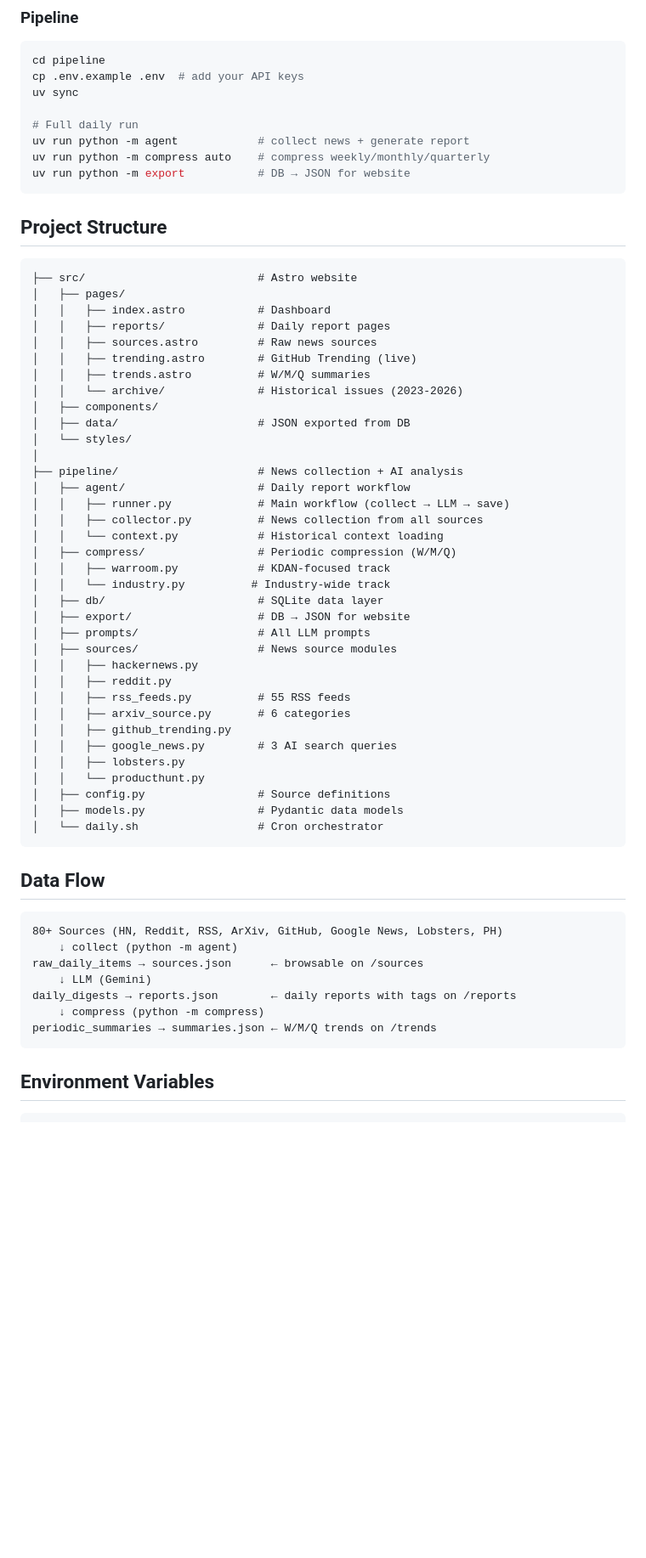
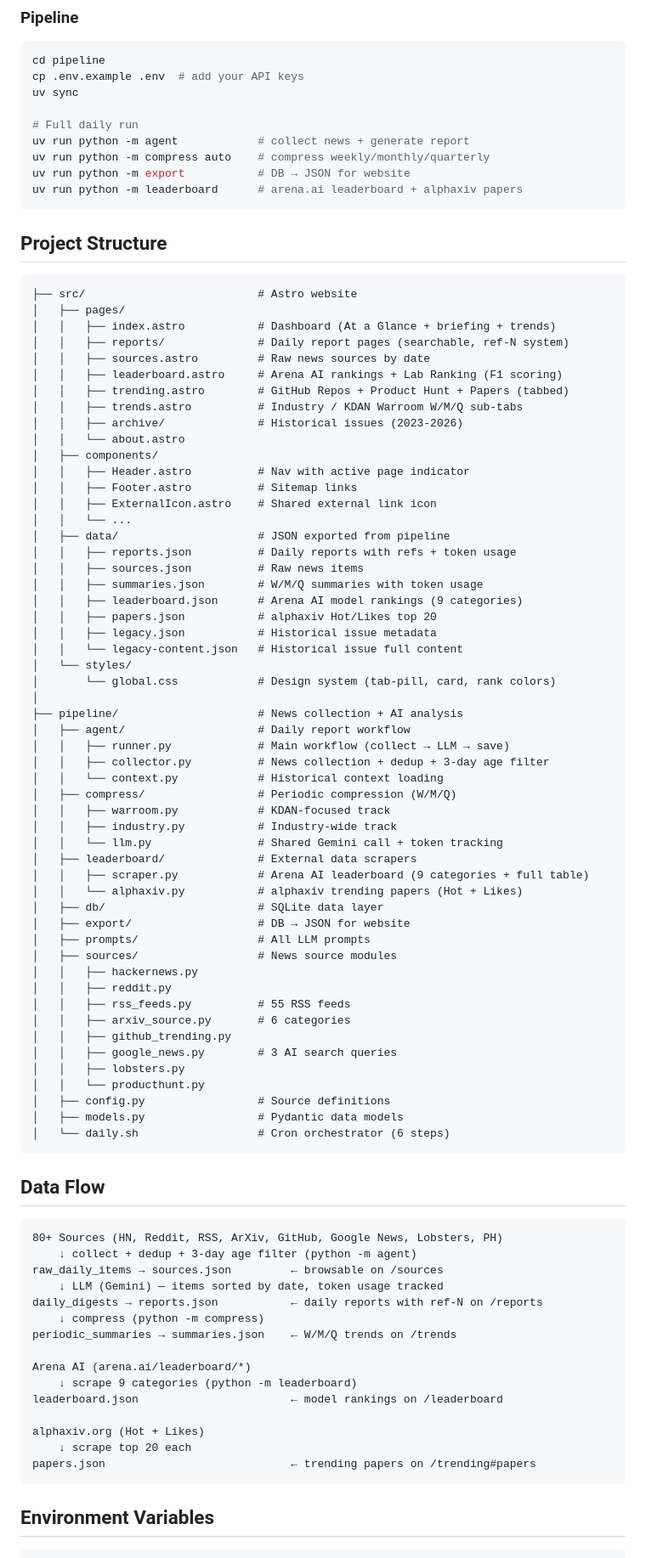
Before and after one commit to R09722akaBennett/ainews-warroom, a Markdown page: README.md, the part around one of its changes. Shown at 85% size. GitHub-like rendering; blank space fills up the shorter version.

Commit message:
docs: sync README.md with current project state
Co-Authored-By: Claude Opus 4.6 (1M context) <noreply@anthropic.com>

````diff
--- a/README.md
+++ b/README.md
@@ -35,6 +36,7 @@ uv sync
 uv run python -m agent            # collect news + generate report
 uv run python -m compress auto    # compress weekly/monthly/quarterly
 uv run python -m export           # DB → JSON for website
+uv run python -m leaderboard      # arena.ai leaderboard + alphaxiv papers
 ```
 
 ## Project Structure
@@ -42,24 +44,42 @@ uv run python -m export           # DB → JSON for website
 ```
 ├── src/                          # Astro website
 │   ├── pages/
-│   │   ├── index.astro           # Dashboard
-│   │   ├── reports/              # Daily report pages
-│   │   ├── sources.astro         # Raw news sources
-│   │   ├── trending.astro        # GitHub Trending (live)
-│   │   ├── trends.astro          # W/M/Q summaries
-│   │   └── archive/              # Historical issues (2023-2026)
+│   │   ├── index.astro           # Dashboard (At a Glance + briefing + trends)
+│   │   ├── reports/              # Daily report pages (searchable, ref-N system)
+│   │   ├── sources.astro         # Raw news sources by date
+│   │   ├── leaderboard.astro     # Arena AI rankings + Lab Ranking (F1 scoring)
+│   │   ├── trending.astro        # GitHub Repos + Product Hunt + Papers (tabbed)
+│   │   ├── trends.astro          # Industry / KDAN Warroom W/M/Q sub-tabs
+│   │   ├── archive/              # Historical issues (2023-2026)
+│   │   └── about.astro
 │   ├── components/
-│   ├── data/                     # JSON exported from DB
+│   │   ├── Header.astro          # Nav with active page indicator
+│   │   ├── Footer.astro          # Sitemap links
+│   │   ├── ExternalIcon.astro    # Shared external link icon
+│   │   └── ...
+│   ├── data/                     # JSON exported from pipeline
+│   │   ├── reports.json          # Daily reports with refs + token usage
+│   │   ├── sources.json          # Raw news items
+│   │   ├── summaries.json        # W/M/Q summaries with token usage
+│   │   ├── leaderboard.json      # Arena AI model rankings (9 categories)
+│   │   ├── papers.json           # alphaxiv Hot/Likes top 20
+│   │   ├── legacy.json           # Historical issue metadata
+│   │   └── legacy-content.json   # Historical issue full content
 │   └── styles/
+│       └── global.css            # Design system (tab-pill, card, rank colors)
 │
 ├── pipeline/                     # News collection + AI analysis
 │   ├── agent/                    # Daily report workflow
 │   │   ├── runner.py             # Main workflow (collect → LLM → save)
-│   │   ├── collector.py          # News collection from all sources
+│   │   ├── collector.py          # News collection + dedup + 3-day age filter
 │   │   └── context.py            # Historical context loading
 │   ├── compress/                 # Periodic compression (W/M/Q)
 │   │   ├── warroom.py            # KDAN-focused track
-│   │   └── industry.py          # Industry-wide track
+│   │   ├── industry.py           # Industry-wide track
+│   │   └── llm.py                # Shared Gemini call + token tracking
+│   ├── leaderboard/              # External data scrapers
+│   │   ├── scraper.py            # Arena AI leaderboard (9 categories + full table)
+│   │   └── alphaxiv.py           # alphaxiv trending papers (Hot + Likes)
 │   ├── db/                       # SQLite data layer
 │   ├── export/                   # DB → JSON for website
 │   ├── prompts/                  # All LLM prompts
@@ -74,19 +94,27 @@ uv run python -m export           # DB → JSON for website
 │   │   └── producthunt.py
 │   ├── config.py                 # Source definitions
 │   ├── models.py                 # Pydantic data models
-│   └── daily.sh                  # Cron orchestrator
+│   └── daily.sh                  # Cron orchestrator (6 steps)
 ```
 
 ## Data Flow
 
 ```
 80+ Sources (HN, Reddit, RSS, ArXiv, GitHub, Google News, Lobsters, PH)
-    ↓ collect (python -m agent)
-raw_daily_items → sources.json      ← browsable on /sources
-    ↓ LLM (Gemini)
-daily_digests → reports.json        ← daily reports with tags on /reports
+    ↓ collect + dedup + 3-day age filter (python -m agent)
+raw_daily_items → sources.json         ← browsable on /sources
+    ↓ LLM (Gemini) — items sorted by date, token usage tracked
+daily_digests → reports.json           ← daily reports with ref-N on /reports
     ↓ compress (python -m compress)
-periodic_summaries → summaries.json ← W/M/Q trends on /trends
+periodic_summaries → summaries.json    ← W/M/Q trends on /trends
+
+Arena AI (arena.ai/leaderboard/*)
+    ↓ scrape 9 categories (python -m leaderboard)
+leaderboard.json                       ← model rankings on /leaderboard
+
+alphaxiv.org (Hot + Likes)
+    ↓ scrape top 20 each
+papers.json                            ← trending papers on /trending#papers
 ```
 
 ## Environment Variables
````
Also changed, not shown: other parts of README.md (+6 -2 lines).
